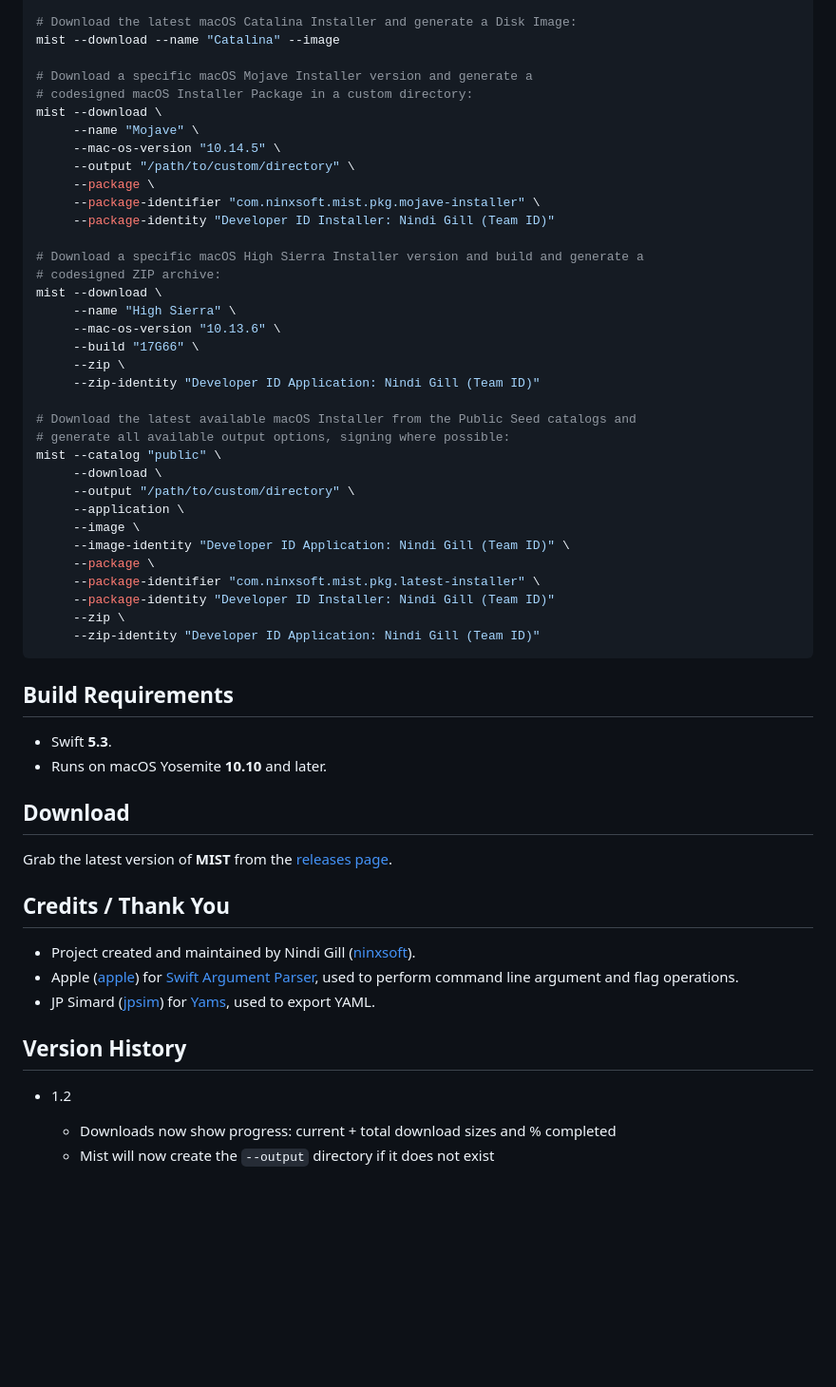
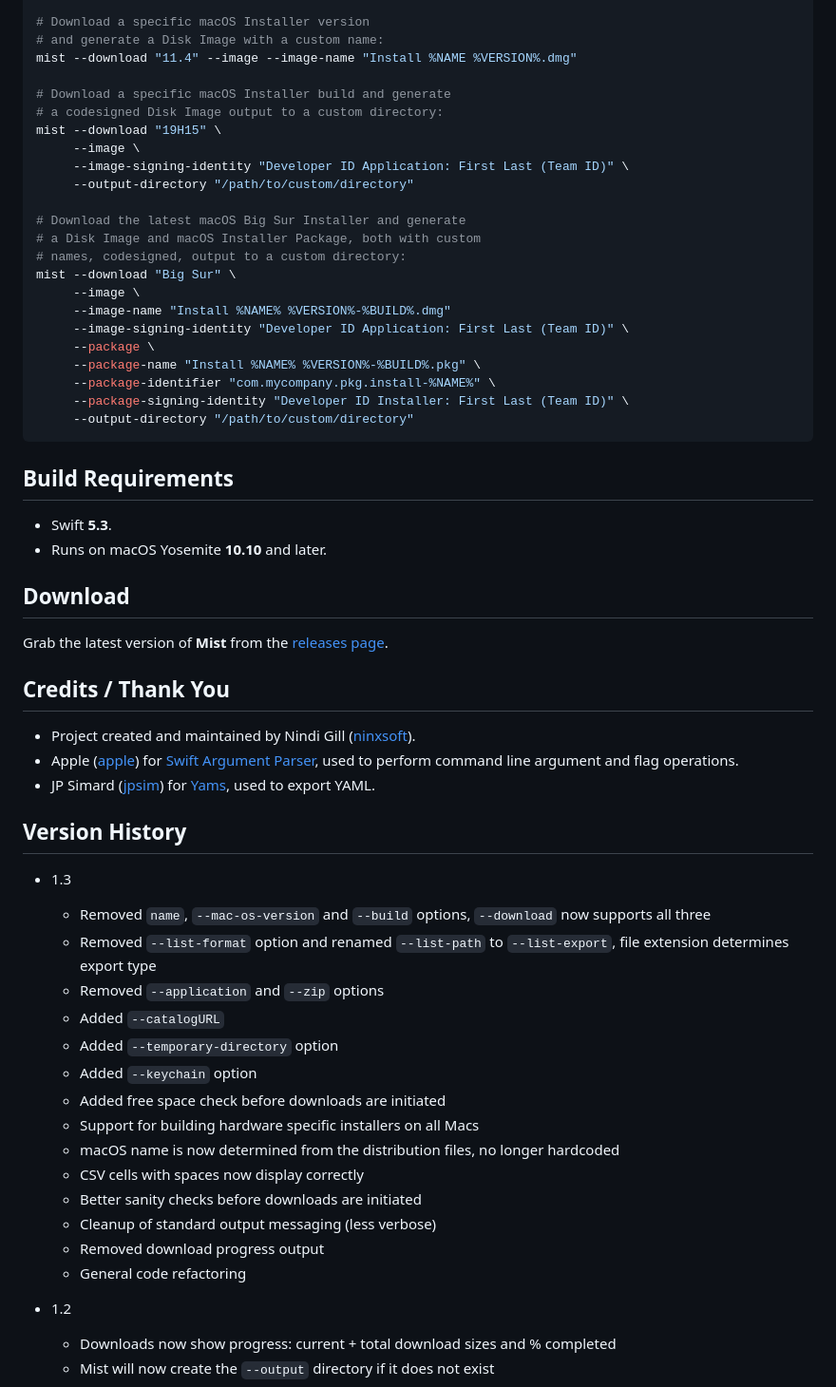
Before and after one commit to ninxsoft/mist-cli, a Markdown page: README.md, the part around one of its changes. Shown at 95% size. Drawn GitHub-style; blank space fills up the shorter version.

Commit message:
Version 1.3 bump

````diff
--- a/README.md
+++ b/README.md
@@ -107,39 +127,27 @@ mist --download --application
 
-# Download the latest macOS Catalina Installer and generate a Disk Image:
-mist --download --name "Catalina" --image
+# Download a specific macOS Installer version
+# and generate a Disk Image with a custom name:
+mist --download "11.4" --image --image-name "Install %NAME %VERSION%.dmg"
 
-# Download a specific macOS Mojave Installer version and generate a
-# codesigned macOS Installer Package in a custom directory:
-mist --download \
-     --name "Mojave" \
-     --mac-os-version "10.14.5" \
-     --output "/path/to/custom/directory" \
+# Download a specific macOS Installer build and generate
+# a codesigned Disk Image output to a custom directory:
+mist --download "19H15" \
+     --image \
+     --image-signing-identity "Developer ID Application: First Last (Team ID)" \
+     --output-directory "/path/to/custom/directory"
+
+# Download the latest macOS Big Sur Installer and generate
+# a Disk Image and macOS Installer Package, both with custom
+# names, codesigned, output to a custom directory:
+mist --download "Big Sur" \
+     --image \
+     --image-name "Install %NAME% %VERSION%-%BUILD%.dmg"
+     --image-signing-identity "Developer ID Application: First Last (Team ID)" \
      --package \
-     --package-identifier "com.ninxsoft.mist.pkg.mojave-installer" \
-     --package-identity "Developer ID Installer: Nindi Gill (Team ID)"
-
-# Download a specific macOS High Sierra Installer version and build and generate a
-# codesigned ZIP archive:
-mist --download \
-     --name "High Sierra" \
-     --mac-os-version "10.13.6" \
-     --build "17G66" \
-     --zip \
-     --zip-identity "Developer ID Application: Nindi Gill (Team ID)"
-
-# Download the latest available macOS Installer from the Public Seed catalogs and
-# generate all available output options, signing where possible:
-mist --catalog "public" \
-     --download \
-     --output "/path/to/custom/directory" \
-     --application \
-     --image \
-     --image-identity "Developer ID Application: Nindi Gill (Team ID)" \
-     --package \
-     --package-identifier "com.ninxsoft.mist.pkg.latest-installer" \
-     --package-identity "Developer ID Installer: Nindi Gill (Team ID)"
-     --zip \
-     --zip-identity "Developer ID Application: Nindi Gill (Team ID)"
+     --package-name "Install %NAME% %VERSION%-%BUILD%.pkg" \
+     --package-identifier "com.mycompany.pkg.install-%NAME%" \
+     --package-signing-identity "Developer ID Installer: First Last (Team ID)" \
+     --output-directory "/path/to/custom/directory"
 ```
 
 ## Build Requirements
@@ -149,7 +157,7 @@ mist --catalog "public" \
 
 ## Download
 
-Grab the latest version of **MIST** from the [releases page](https://github.com/ninxsoft/MIST/releases).
+Grab the latest version of **Mist** from the [releases page](https://github.com/ninxsoft/MIST/releases).
 
 ## Credits / Thank You
 
@@ -159,6 +167,21 @@ Grab the latest version of **MIST** from the [releases page](https://github.com/
 
 ## Version History
 
+*   1.3
+    *   Removed `name`, `--mac-os-version` and `--build` options, `--download` now supports all three
+    *   Removed `--list-format` option and renamed `--list-path` to `--list-export`, file extension determines export type
+    *   Removed `--application` and `--zip` options
+    *   Added `--catalogURL`
+    *   Added `--temporary-directory` option
+    *   Added `--keychain` option
+    *   Added free space check before downloads are initiated
+    *   Support for building hardware specific installers on all Macs
+    *   macOS name is now determined from the distribution files, no longer hardcoded
+    *   CSV cells with spaces now display correctly
+    *   Better sanity checks before downloads are initiated
+    *   Cleanup of standard output messaging (less verbose)
+    *   Removed download progress output
+    *   General code refactoring
 *   1.2
     *   Downloads now show progress: current + total download sizes and % completed
     *   Mist will now create the `--output` directory if it does not exist
````
Also changed, not shown: other parts of README.md (+96 -76 lines), Readme Resources/Example.png, 2 other files.
